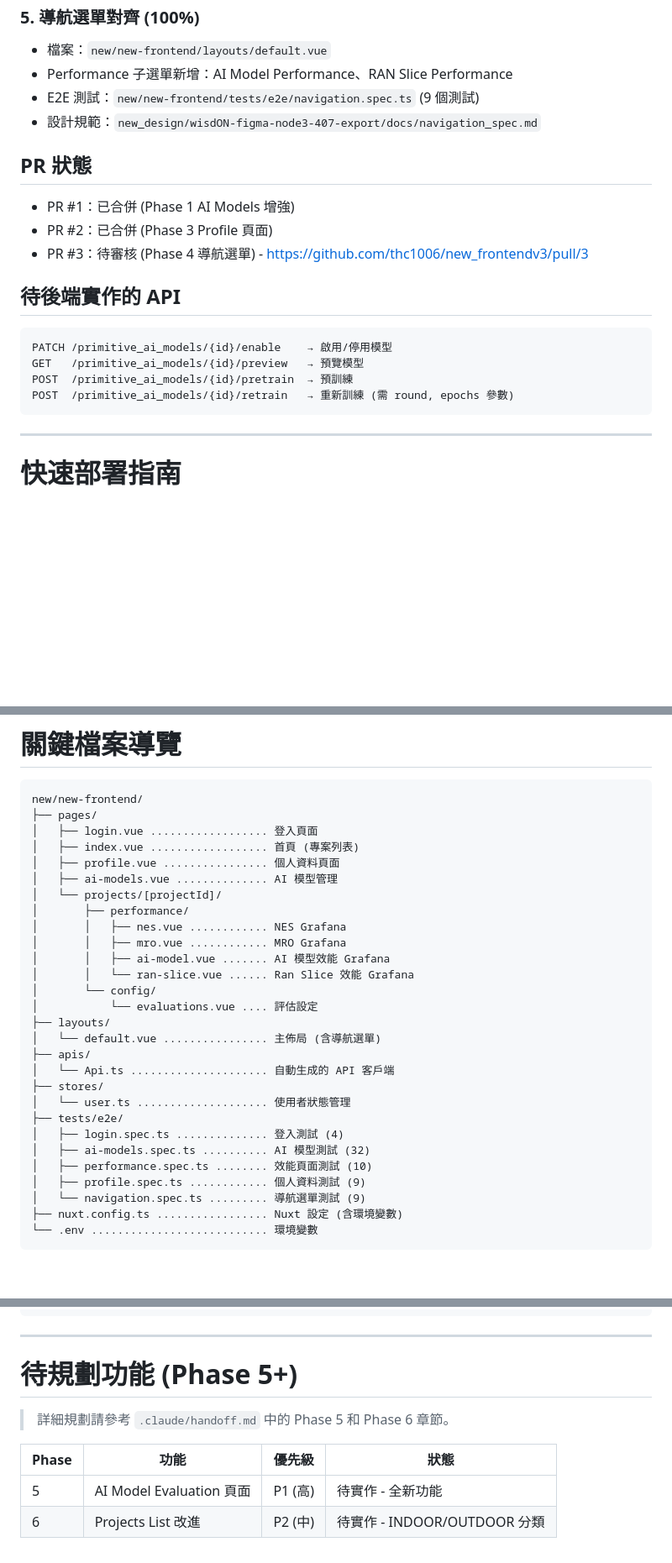
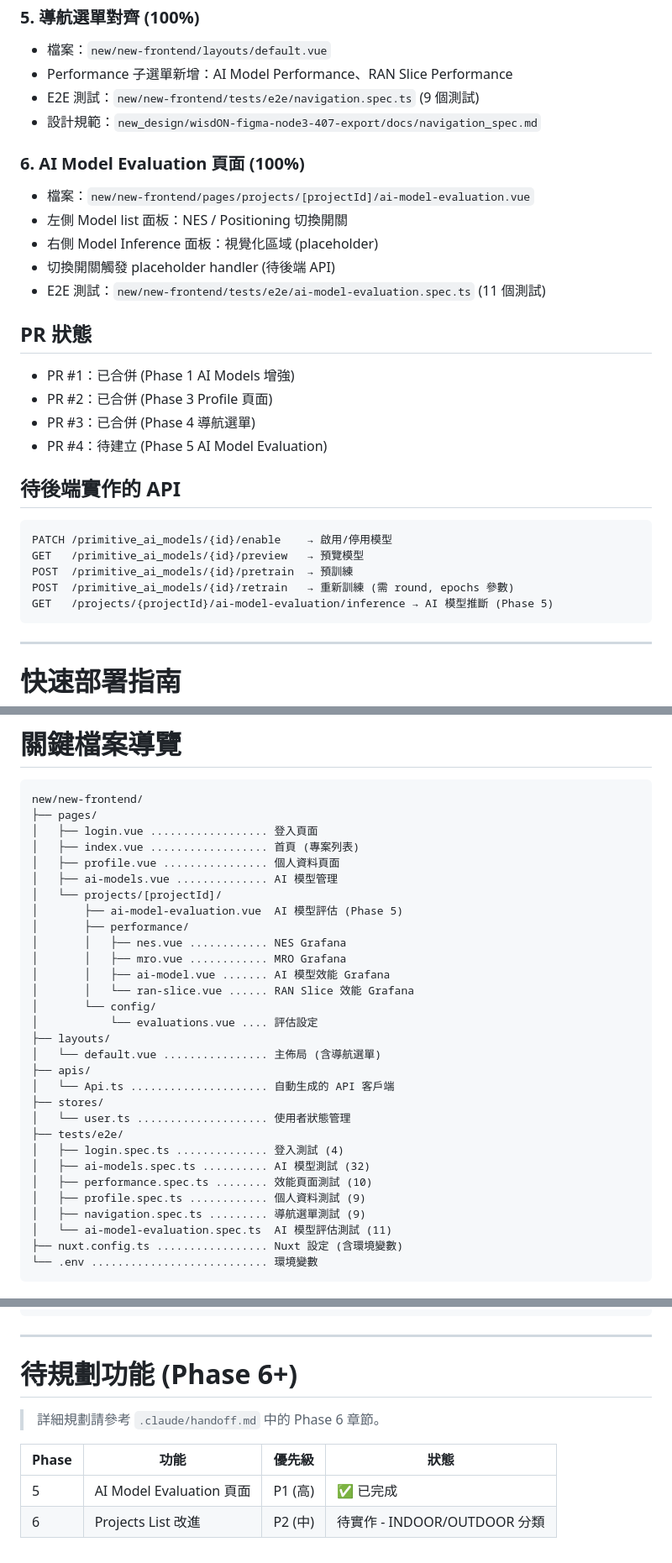
Before and after one commit to thc1006/new_frontendv3, a Markdown page: CLAUDE.md, 3 parts joined by grey strips. Shown at 84% size. GitHub-like rendering; blank space fills up the shorter version.

Commit message:
docs: update CLAUDE.md with Phase 5 completion status

````diff
--- a/CLAUDE.md
+++ b/CLAUDE.md
@@ -139,10 +139,18 @@ commit 內容遵循 TLDR 但要保留重要資訊，同時不可以有 emoji。
 - E2E 測試：`new/new-frontend/tests/e2e/navigation.spec.ts` (9 個測試)
 - 設計規範：`new_design/wisdON-figma-node3-407-export/docs/navigation_spec.md`
 
+### 6. AI Model Evaluation 頁面 (100%)
+- 檔案：`new/new-frontend/pages/projects/[projectId]/ai-model-evaluation.vue`
+- 左側 Model list 面板：NES / Positioning 切換開關
+- 右側 Model Inference 面板：視覺化區域 (placeholder)
+- 切換開關觸發 placeholder handler (待後端 API)
+- E2E 測試：`new/new-frontend/tests/e2e/ai-model-evaluation.spec.ts` (11 個測試)
+
 ## PR 狀態
 - PR #1：已合併 (Phase 1 AI Models 增強)
 - PR #2：已合併 (Phase 3 Profile 頁面)
-- PR #3：待審核 (Phase 4 導航選單) - https://github.com/thc1006/new_frontendv3/pull/3
+- PR #3：已合併 (Phase 4 導航選單)
+- PR #4：待建立 (Phase 5 AI Model Evaluation)
 
 ## 待後端實作的 API
 
@@ -151,6 +159,7 @@ PATCH /primitive_ai_models/{id}/enable    → 啟用/停用模型
 GET   /primitive_ai_models/{id}/preview   → 預覽模型
 POST  /primitive_ai_models/{id}/pretrain  → 預訓練
 POST  /primitive_ai_models/{id}/retrain   → 重新訓練 (需 round, epochs 參數)
+GET   /projects/{projectId}/ai-model-evaluation/inference → AI 模型推斷 (Phase 5)
 ```
 
 ---
@@ -212,11 +221,12 @@ new/new-frontend/
 │   ├── profile.vue ................ 個人資料頁面
 │   ├── ai-models.vue .............. AI 模型管理
 │   └── projects/[projectId]/
+│       ├── ai-model-evaluation.vue  AI 模型評估 (Phase 5)
 │       ├── performance/
 │       │   ├── nes.vue ............ NES Grafana
 │       │   ├── mro.vue ............ MRO Grafana
 │       │   ├── ai-model.vue ....... AI 模型效能 Grafana
-│       │   └── ran-slice.vue ...... Ran Slice 效能 Grafana
+│       │   └── ran-slice.vue ...... RAN Slice 效能 Grafana
 │       └── config/
 │           └── evaluations.vue .... 評估設定
 ├── layouts/
@@ -230,7 +240,8 @@ new/new-frontend/
 │   ├── ai-models.spec.ts .......... AI 模型測試 (32)
 │   ├── performance.spec.ts ........ 效能頁面測試 (10)
 │   ├── profile.spec.ts ............ 個人資料測試 (9)
-│   └── navigation.spec.ts ......... 導航選單測試 (9)
+│   ├── navigation.spec.ts ......... 導航選單測試 (9)
+│   └── ai-model-evaluation.spec.ts  AI 模型評估測試 (11)
 ├── nuxt.config.ts ................. Nuxt 設定 (含環境變數)
 └── .env ........................... 環境變數
 ```
@@ -255,11 +266,11 @@ new_design/
 
 ---
 
-# 待規劃功能 (Phase 5+)
+# 待規劃功能 (Phase 6+)
 
-> 詳細規劃請參考 `.claude/handoff.md` 中的 Phase 5 和 Phase 6 章節。
+> 詳細規劃請參考 `.claude/handoff.md` 中的 Phase 6 章節。
 
 | Phase | 功能 | 優先級 | 狀態 |
 |-------|------|--------|------|
-| 5 | AI Model Evaluation 頁面 | P1 (高) | 待實作 - 全新功能 |
+| 5 | AI Model Evaluation 頁面 | P1 (高) | ✅ 已完成 |
 | 6 | Projects List 改進 | P2 (中) | 待實作 - INDOOR/OUTDOOR 分類 |
````
